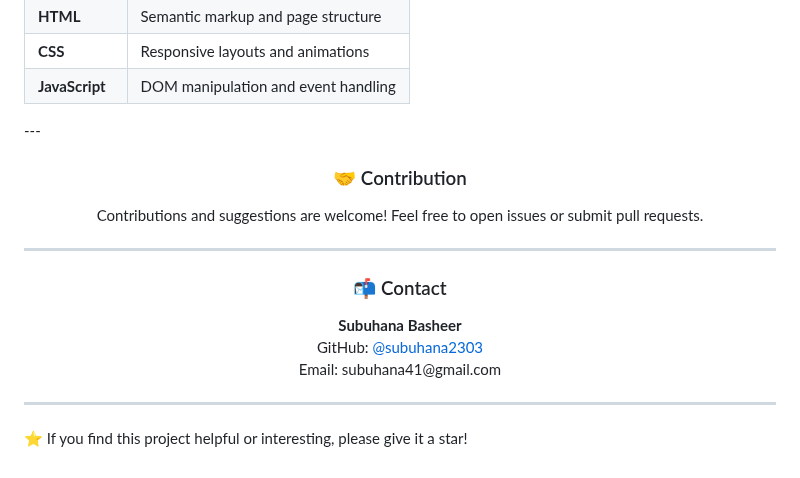
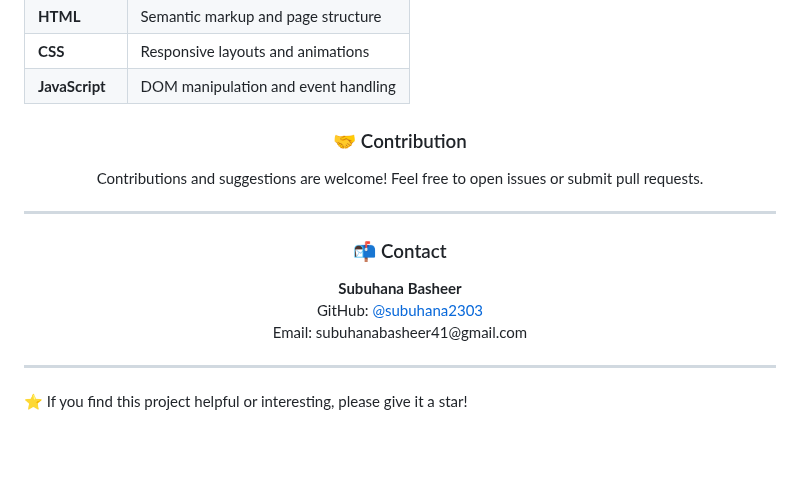
Before and after one commit to subuhana2303/NETFLIX_CLONE, a Markdown page: README.md, the part around the change. Rendered like a GitHub page; blank space fills up the shorter version.

```diff
--- a/README.md
+++ b/README.md
@@ -83,7 +83,6 @@ Netflix_clone/
   <tr><td><b>JavaScript</b></td><td>DOM manipulation and event handling</td></tr>
 </table>
 </p>
----
 
 <h3 align="center">🤝 Contribution</h3>
 <p align="center">
@@ -96,7 +95,7 @@ Contributions and suggestions are welcome! Feel free to open issues or submit pu
 <p align="center">
 <b>Subuhana Basheer</b><br/>
 GitHub: <a href="https://github.com/subuhana2303">@subuhana2303</a><br/>
-Email: subuhana41@gmail.com
+Email: subuhanabasheer41@gmail.com
 </p>
 
 ---
```
